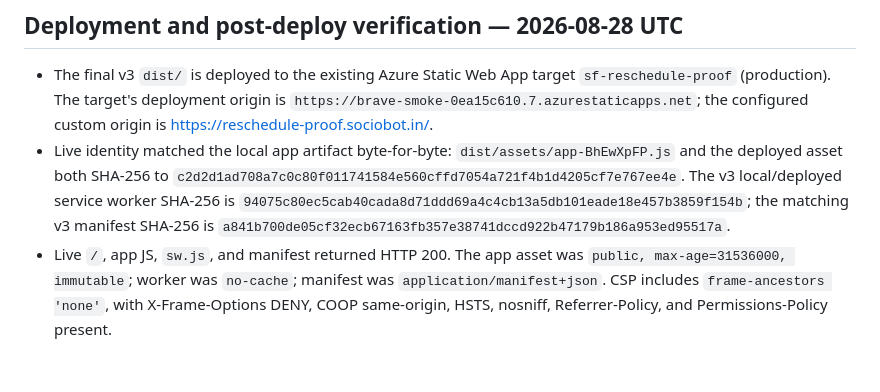
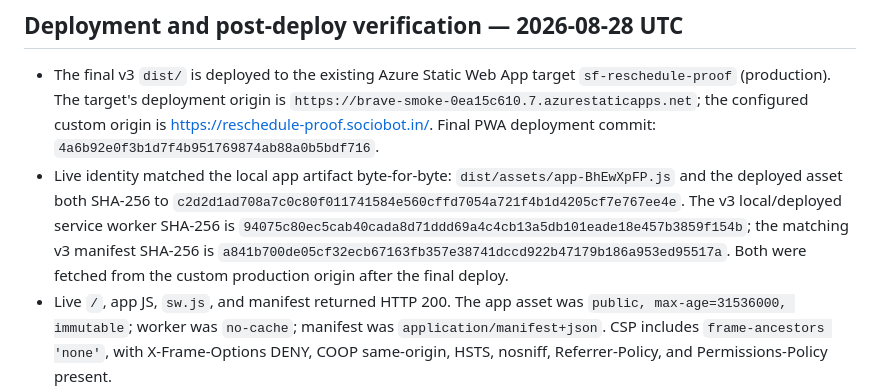
Before and after one commit to B-Divyesh/sf-reschedule-proof, a Markdown page: .factory/handoff.md, the part around the change. GitHub-like rendering; blank space fills up the shorter version.

Commit message:
docs: confirm final PWA deployment identity

```diff
--- a/.factory/handoff.md
+++ b/.factory/handoff.md
@@ -112,7 +112,8 @@ server-side per-client/token rate limit before a full release verdict.
 - The final v3 `dist/` is deployed to the existing Azure Static Web App target
   `sf-reschedule-proof` (production). The target's deployment origin is
   `https://brave-smoke-0ea15c610.7.azurestaticapps.net`; the configured custom
-  origin is https://reschedule-proof.sociobot.in/.
+  origin is https://reschedule-proof.sociobot.in/. Final PWA deployment commit:
+  `4a6b92e0f3b1d7f4b951769874ab88a0b5bdf716`.
 - Live identity matched the local app artifact byte-for-byte:
   `dist/assets/app-BhEwXpFP.js` and the deployed asset both SHA-256 to
   `c2d2d1ad708a7c0c80f011741584e560cffd7054a721f4b1d4205cf7e767ee4e`.
@@ -120,6 +121,7 @@ server-side per-client/token rate limit before a full release verdict.
   `94075c80ec5cab40cada8d71ddd69a4c4cb13a5db101eade18e457b3859f154b`;
   the matching v3 manifest SHA-256 is
   `a841b700de05cf32ecb67163fb357e38741dccd922b47179b186a953ed95517a`.
+  Both were fetched from the custom production origin after the final deploy.
 - Live `/`, app JS, `sw.js`, and manifest returned HTTP 200. The app asset was
   `public, max-age=31536000, immutable`; worker was `no-cache`; manifest was
   `application/manifest+json`. CSP includes `frame-ancestors 'none'`, with
```
